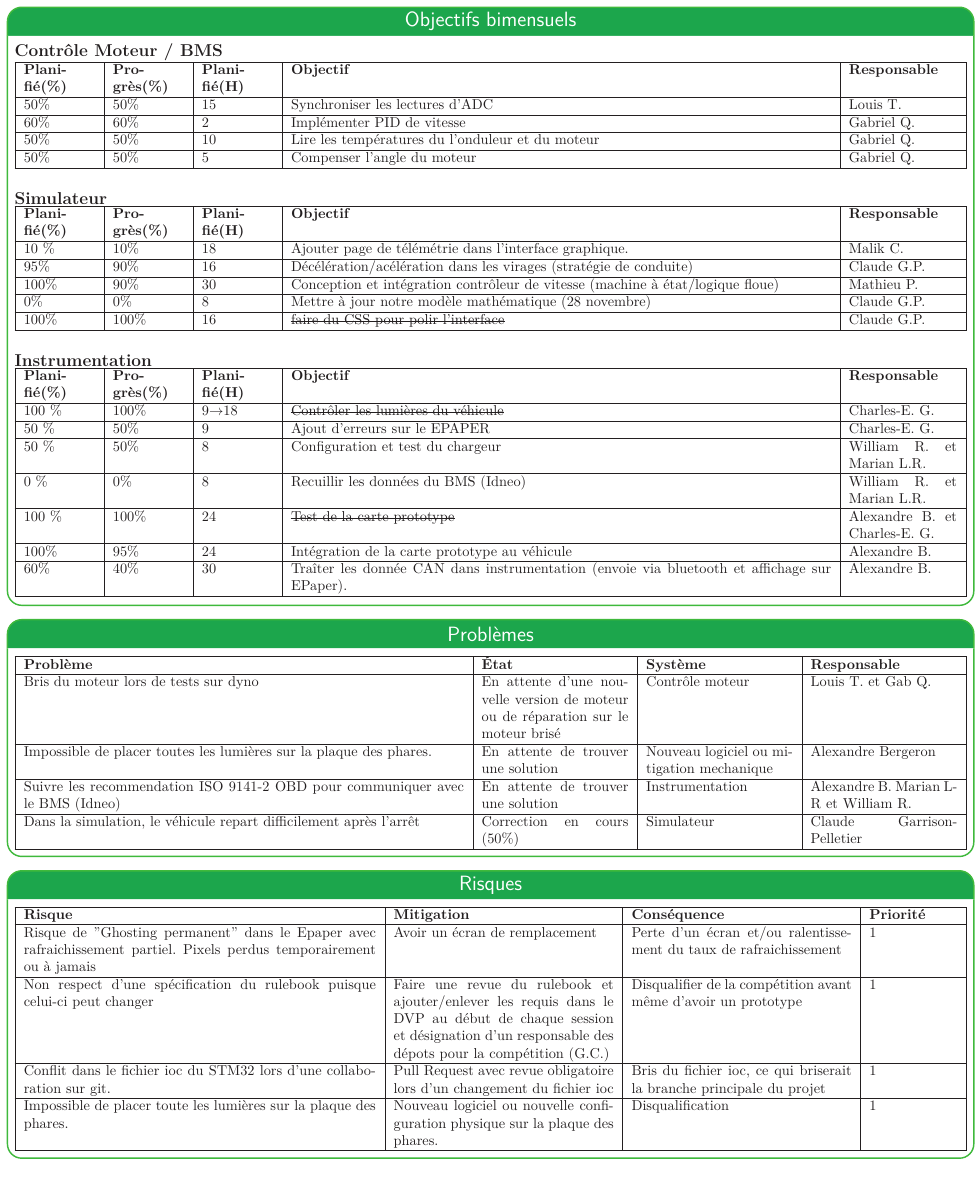
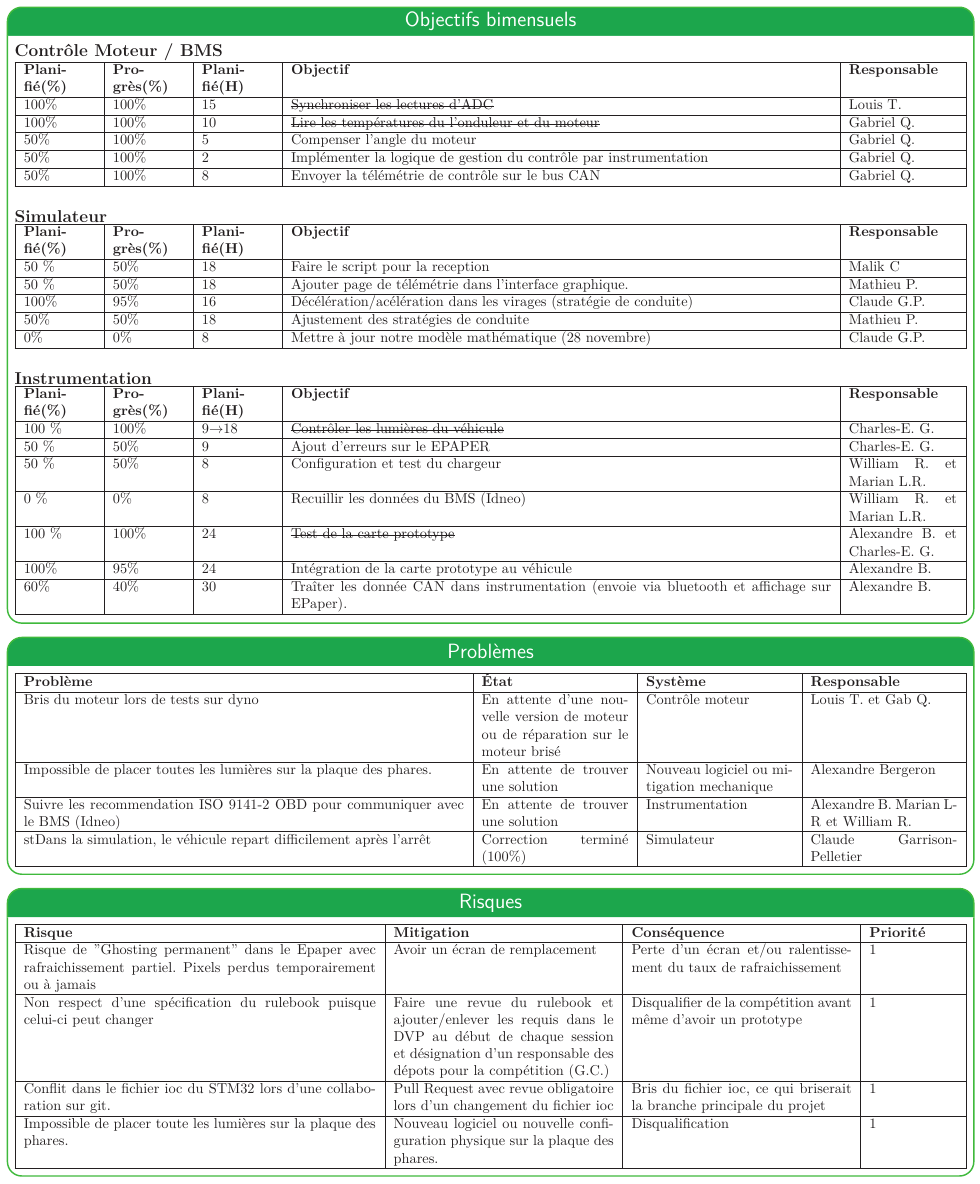
Before and after one commit to bergalexandre/Dashboard---Informatique, a LaTeX poster (poster.tex, which reads tableaux/Objectifs_bimensuels.tex, tableaux/problemes.tex): page 2 of 3. Compiled offline with LuaLaTeX.

Commit message:
Updates from Overleaf

```diff
--- a/tableaux/Objectifs_bimensuels.tex
+++ b/tableaux/Objectifs_bimensuels.tex
@@ -9,10 +9,12 @@
   }
     \hline
     \textbf{Planifié(\%)} & \textbf{Progrès(\%)} & \textbf{Planifié(H)} &\textbf{Objectif} & \textbf{Responsable} \\\hline
-    50\% & 50\% & 15 & Synchroniser les lectures d'ADC & Louis T.\\\hline
-    60\% & 60\% & 2 & Implémenter PID de vitesse & Gabriel Q.\\\hline
-    50\% & 50\% & 10 & Lire les températures du l'onduleur et du moteur & Gabriel Q.\\\hline
-    50\% & 50\% & 5 & Compenser l'angle du moteur & Gabriel Q.\\\hline
+    100\% & 100\% & 15 & \st{Synchroniser les lectures d'ADC} & Louis T.\\\hline
+    100\% & 100\% & 10 & \st{Lire les températures du l'onduleur et du moteur} & Gabriel Q.\\\hline
+    50\% & 100\% & 5 & Compenser l'angle du moteur & Gabriel Q.\\\hline
+    50\% & 100\% & 2 & Implémenter la logique de gestion du contrôle par instrumentation & Gabriel Q.\\\hline
+    50\% & 100\% & 8 & Envoyer la télémétrie de contrôle sur le bus CAN & Gabriel Q.\\\hline
+
 \end{tabularx}
 \newline
 
@@ -29,11 +31,12 @@
   }
     \hline
     \textbf{Planifié(\%)} & \textbf{Progrès(\%)} & \textbf{Planifié(H)} &\textbf{Objectif} & \textbf{Responsable} \\\hline
-        10 \% & 10\% & 18 &  Ajouter page de télémétrie dans l'interface graphique. & Malik C. \\\hline
-        95\% & 90\% & 16 &  Décélération/acélération dans les virages (stratégie de conduite) & Claude G.P. \\\hline % 2022-11-09
-        100\% & 90\% & 30 &  Conception et intégration contrôleur de vitesse (machine à état/logique floue)  & Mathieu P. \\\hline % ?
+        50 \% & 50\% & 18 &  Faire le script pour la reception & Malik C \\\hline
+        50 \% & 50\% & 18 &  Ajouter page de télémétrie dans l'interface graphique. & Mathieu P. \\\hline
+        100\% & 95\% & 16 &  Décélération/acélération dans les virages (stratégie de conduite) & Claude G.P. \\\hline % 2022-11-16
+        50\% & 50\% & 18 &  Ajustement des stratégies de conduite  & Mathieu P. \\\hline % ?
         0\% & 0\% & 8 &  Mettre à jour notre modèle mathématique (28 novembre) & Claude G.P. \\\hline % 2022-10-19
-        100\% & 100\% & 16 &  \st{faire du CSS pour polir l'interface} & Claude G.P. \\\hline % 2022-10-19
+
 \end{tabularx}\\
 
 \hfill \break
--- a/tableaux/problemes.tex
+++ b/tableaux/problemes.tex
@@ -10,7 +10,7 @@
     Bris du moteur lors de tests sur dyno & En attente d'une nouvelle version de moteur ou de réparation sur le moteur brisé & Contrôle moteur & Louis T. et Gab Q.\\\hline
    Impossible de placer toutes les lumières sur la plaque des phares. & En attente de trouver une solution & Nouveau logiciel ou mitigation mechanique & Alexandre Bergeron \\\hline %2022-04-08
    Suivre les recommendation ISO 9141-2 OBD pour communiquer avec le BMS (Idneo) & En attente de trouver une solution & Instrumentation & Alexandre B. Marian L-R et William R.\\\hline %2022-11-09
-   Dans la simulation, le véhicule repart difficilement après l'arrêt & Correction en cours (50\%) & Simulateur & Claude Garrison-Pelletier\\\hline %2022-11-09
+   st{Dans la simulation, le véhicule repart difficilement après l'arrêt} & Correction terminé (100\%) & Simulateur & Claude Garrison-Pelletier\\\hline %2022-11-09
   \end{tabularx}
 
 
```
Also changed, not shown: poster.tex (+2 -2 lines), tableaux/objectifs_session.tex (+2 -2 lines).
